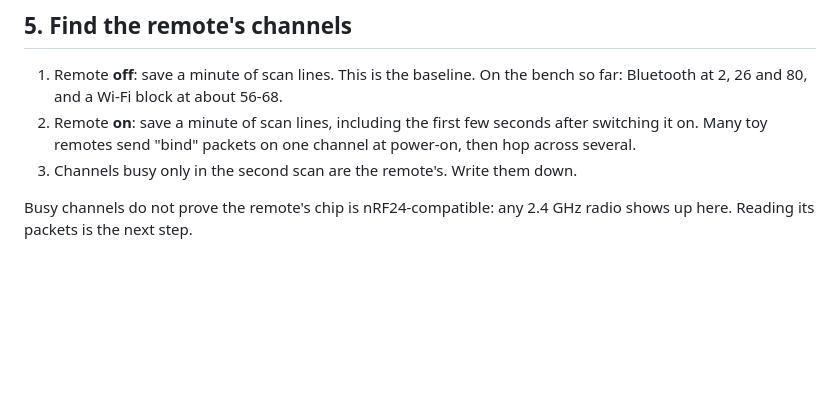
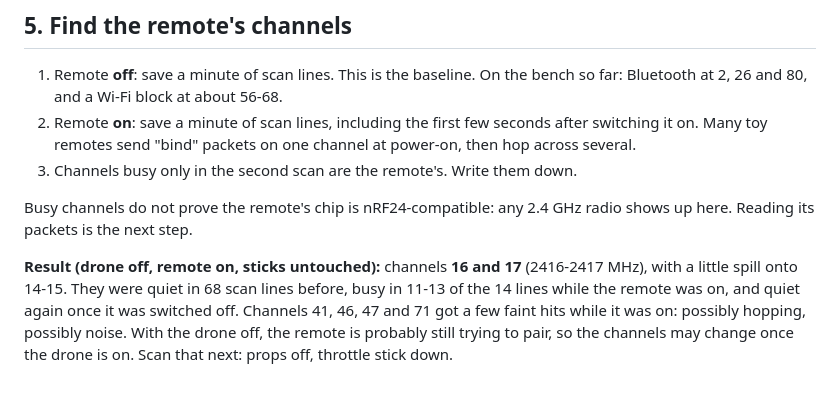
Before and after one commit to cranberry314/Fledge, a Markdown page: firmware/SETUP.md, the part around the change. Drawn GitHub-style; blank space fills up the shorter version.

Commit message:
Record the remote's channels from the first scan
With the drone off, the remote transmits on nRF24 channels 16-17
(2416-2417 MHz): quiet before it was switched on, busy while on, quiet
again after it was switched off.

Co-Authored-By: Claude Opus 5.5 <noreply@anthropic.com>

```diff
--- a/firmware/SETUP.md
+++ b/firmware/SETUP.md
@@ -111,3 +111,12 @@ The scan only hears that a channel is busy. It does not read packets.
 
 Busy channels do not prove the remote's chip is nRF24-compatible: any
 2.4 GHz radio shows up here. Reading its packets is the next step.
+
+**Result (drone off, remote on, sticks untouched):** channels **16 and 17**
+(2416-2417 MHz), with a little spill onto 14-15. They were quiet in 68
+scan lines before, busy in 11-13 of the 14 lines while the remote was on,
+and quiet again once it was switched off. Channels 41, 46, 47 and 71 got
+a few faint hits while it was on: possibly hopping, possibly noise.
+With the drone off, the remote is probably still trying to pair, so the
+channels may change once the drone is on. Scan that next: props off,
+throttle stick down.
```
